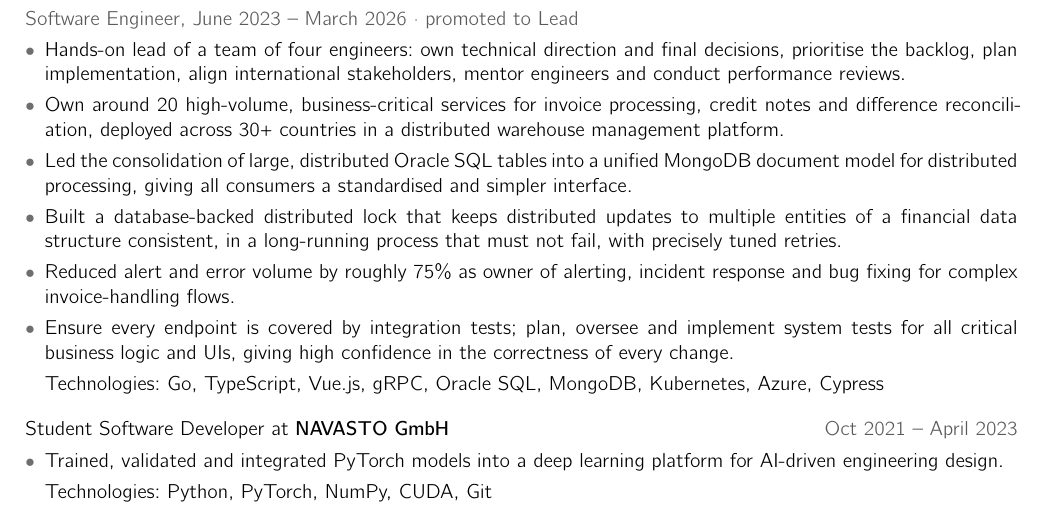
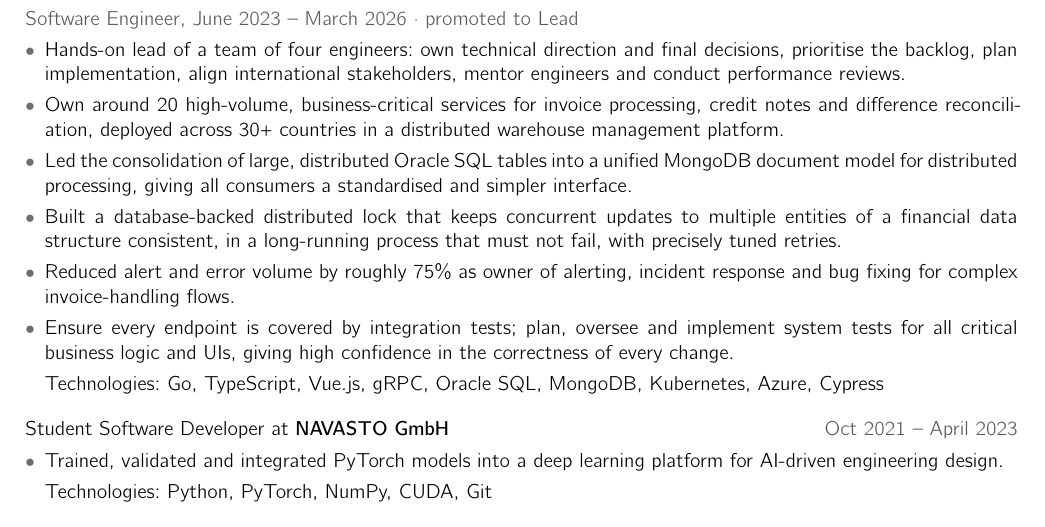
Before and after one commit to d-s-hoffmann/cv, a Typst document (cv.typ): part of the page, cut so that both start at the same text. The pictures show the PDF file cv.pdf that the author committed with the source.

Commit message:
Avoid repeating "distributed" in locking bullet
Co-Authored-By: Claude Opus 5.5 <noreply@anthropic.com>

```diff
--- a/cv.typ
+++ b/cv.typ
@@ -62,7 +62,7 @@ Lead Full-Stack Software Engineer with 3+ years building business-critical finan
   - Hands-on lead of a team of four engineers: own technical direction and final decisions, prioritise the backlog, plan implementation, align international stakeholders, mentor engineers and conduct performance reviews.
   - Own around 20 high-volume, business-critical services for invoice processing, credit notes and difference reconciliation, deployed across 30+ countries in a distributed warehouse management platform.
   - Led the consolidation of large, distributed Oracle SQL tables into a unified MongoDB document model for distributed processing, giving all consumers a standardised and simpler interface.
-  - Built a database-backed distributed lock that keeps distributed updates to multiple entities of a financial data structure consistent, in a long-running process that must not fail, with precisely tuned retries.
+  - Built a database-backed distributed lock that keeps concurrent updates to multiple entities of a financial data structure consistent, in a long-running process that must not fail, with precisely tuned retries.
   - Reduced alert and error volume by roughly 75% as owner of alerting, incident response and bug fixing for complex invoice-handling flows.
   - Ensure every endpoint is covered by integration tests; plan, oversee and implement system tests for all critical business logic and UIs, giving high confidence in the correctness of every change.
   #note[Technologies: Go, TypeScript, Vue.js, gRPC, Oracle SQL, MongoDB, Kubernetes, Azure, Cypress]
```
Also changed, not shown: cv.pdf.
